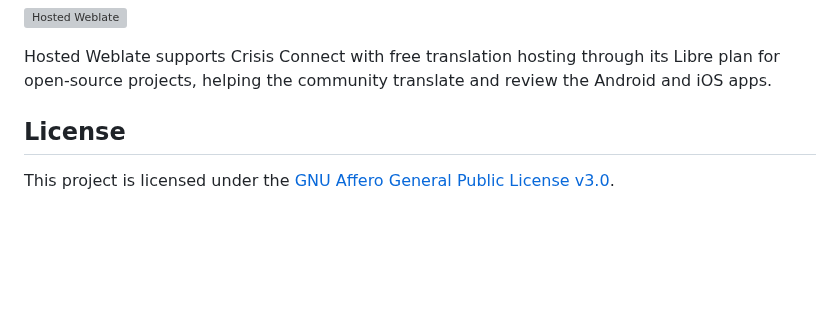
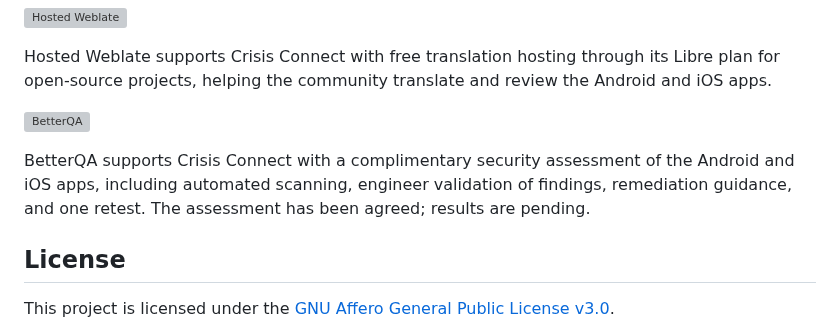
Before and after one commit to emirhan-duman/Crisis-Connect, a Markdown page: README.md, the part around the change. GitHub-like rendering; blank space fills up the shorter version; grey boxes are pictures that could not be loaded.

Commit message:
docs: acknowledge BetterQA mobile assessment support (#67)
* docs: acknowledge BetterQA mobile assessment support

* docs: use official transparent BetterQA logo in dark mode

```diff
--- a/README.md
+++ b/README.md
@@ -1002,6 +1002,18 @@ BrowserStack's required README verification statement: **This project is tested
 
 Hosted Weblate supports Crisis Connect with free translation hosting through its Libre plan for open-source projects, helping the community translate and review the Android and iOS apps.
 
+<p>
+  <a href="https://betterqa.co/">
+    <picture>
+      <source media="(prefers-color-scheme: dark)" srcset="docs/supporters/betterqa-dark.png" />
+      <source media="(prefers-color-scheme: light)" srcset="docs/supporters/betterqa.svg" />
+      <img src="docs/supporters/betterqa.svg" alt="BetterQA" width="150" />
+    </picture>
+  </a>
+</p>
+
+BetterQA supports Crisis Connect with a complimentary security assessment of the Android and iOS apps, including automated scanning, engineer validation of findings, remediation guidance, and one retest. The assessment has been agreed; results are pending.
+
 ## License
 
 This project is licensed under the [GNU Affero General Public License v3.0](./LICENSE).
```
Also changed, not shown: docs/supporters/betterqa-dark.png (added), 1 other file.
